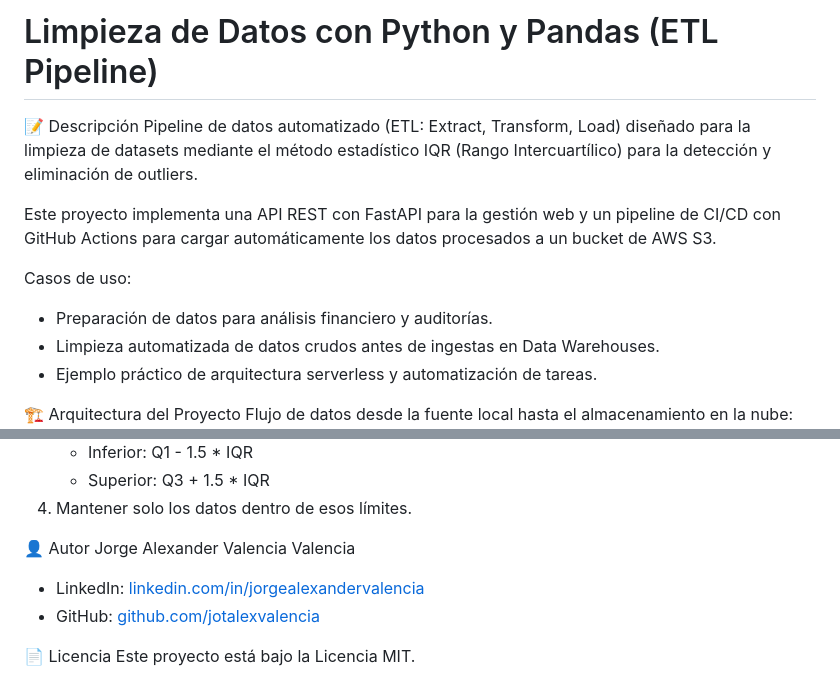
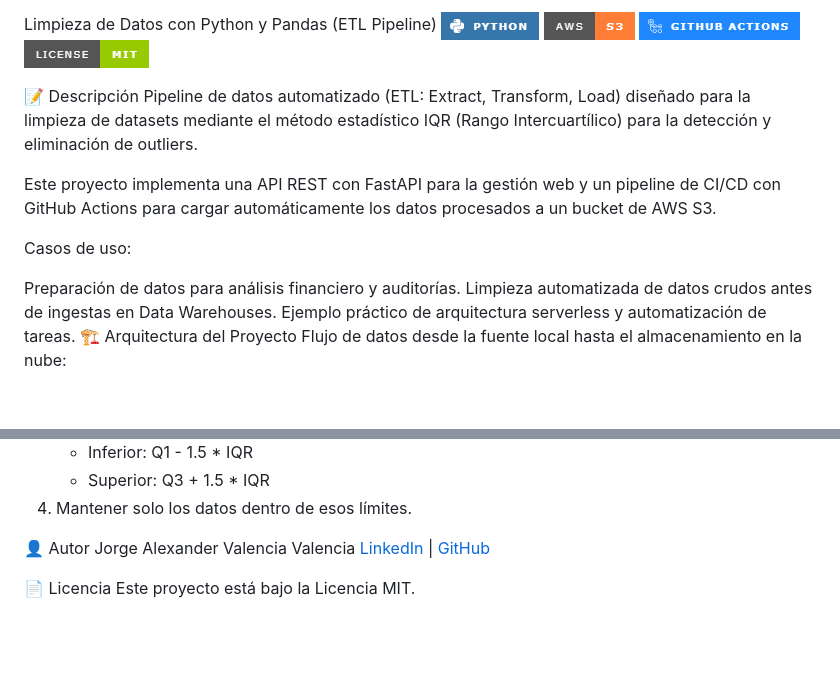
Before and after one commit to jotalexvalencia/limpieza-datos-python-pandas, a Markdown page: README.md, 2 parts joined by grey strips. GitHub-like rendering; blank space fills up the shorter version.

Commit message:
Docs: README profesional actualizado

```diff
--- a/README.md
+++ b/README.md
@@ -1,4 +1,8 @@
-# Limpieza de Datos con Python y Pandas (ETL Pipeline)
+Limpieza de Datos con Python y Pandas (ETL Pipeline)
+![1771530591706](image/README/1771530591706.png)
+![1771530602772](image/README/1771530602772.png)
+![1771530629100](image/README/1771530629100.png)
+![1771530640664](image/README/1771530640664.png)
 
 📝 Descripción
 Pipeline de datos automatizado (ETL: Extract, Transform, Load) diseñado para la limpieza de datasets mediante el método estadístico IQR (Rango Intercuartílico) para la detección y eliminación de outliers.
@@ -6,10 +10,10 @@ Pipeline de datos automatizado (ETL: Extract, Transform, Load) diseñado para la
 Este proyecto implementa una API REST con FastAPI para la gestión web y un pipeline de CI/CD con GitHub Actions para cargar automáticamente los datos procesados a un bucket de AWS S3.
 
 Casos de uso:
-- Preparación de datos para análisis financiero y auditorías.
-- Limpieza automatizada de datos crudos antes de ingestas en Data Warehouses.
-- Ejemplo práctico de arquitectura serverless y automatización de tareas.
 
+Preparación de datos para análisis financiero y auditorías.
+Limpieza automatizada de datos crudos antes de ingestas en Data Warehouses.
+Ejemplo práctico de arquitectura serverless y automatización de tareas.
 🏗️ Arquitectura del Proyecto
 Flujo de datos desde la fuente local hasta el almacenamiento en la nube:
 
@@ -111,9 +119,7 @@ El script utiliza el Rango Intercuartílico para filtrar datos anómalos:
 
 👤 Autor
 Jorge Alexander Valencia Valencia
-
-- LinkedIn: [linkedin.com/in/jorgealexandervalencia](https://www.linkedin.com/in/jorgealexandervalencia/)
-- GitHub: [github.com/jotalexvalencia](https://github.com/jotalexvalencia)
+[LinkedIn](https://www.linkedin.com/in/jorgealexandervalencia/) | [GitHub](https://github.com/jotalexvalencia)
 
 📄 Licencia
 Este proyecto está bajo la Licencia MIT.
```
Also changed, not shown: other parts of README.md (+28 -24 lines).
